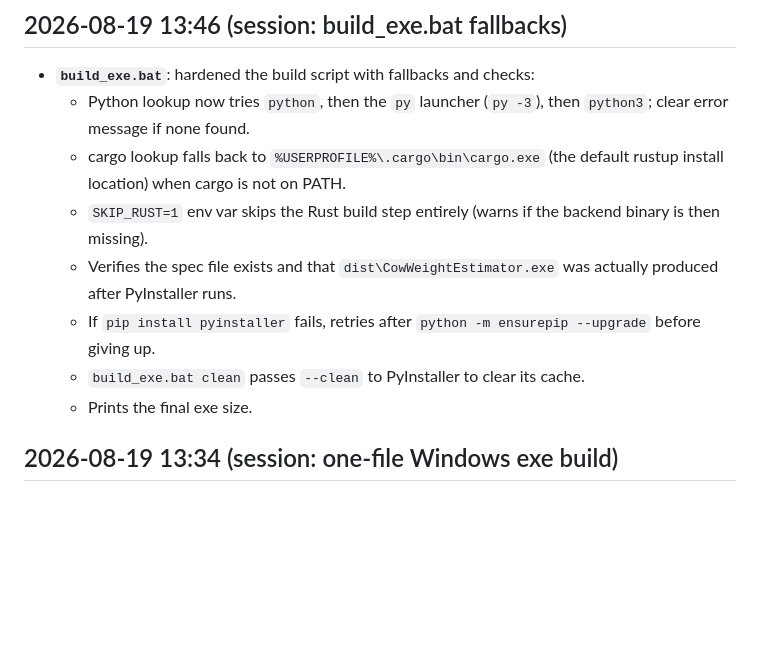
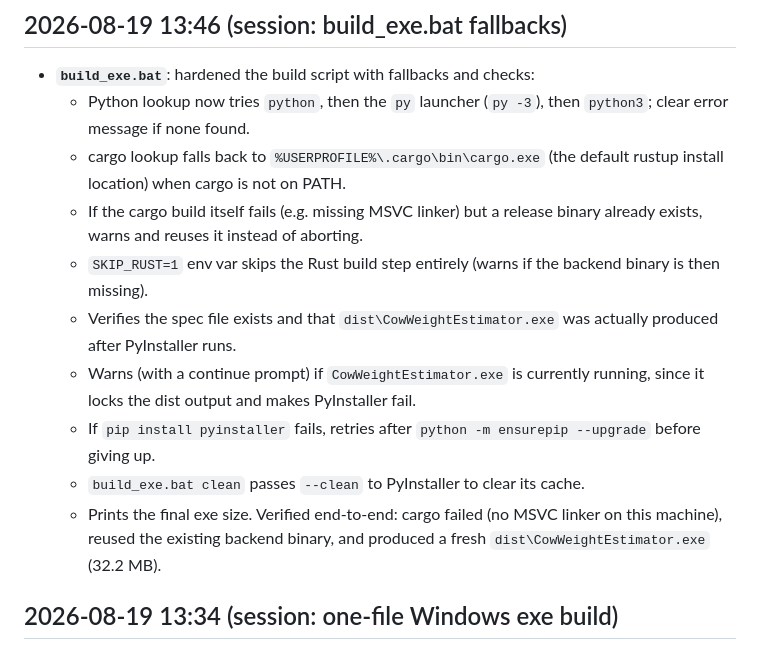
Before and after one commit to braydos-h/aif-project, a Markdown page: commits.md, the part around the change. Drawn GitHub-style; blank space fills up the shorter version.

Commit message:
Improve Windows exe build fallback
This update hardens the Windows one-file EXE build flow. It now reuses an existing release backend binary when cargo build fails, supports SKIP_RUST=1 for controlled skips, validates the generated spec and dist output, warns before overwriting a running CowWeightEstimator.exe, retries PyInstaller installation after ensurepip, forwards --clean for clean builds, and prints the final exe size. The notes also document a successful end-to-end verification on a machine without the MSVC linker.

Signed-off-by: Brayden <171927556+braydos-h@users.noreply.github.com>

```diff
--- a/commits.md
+++ b/commits.md
@@ -6,14 +6,20 @@
     `python3`; clear error message if none found.
   - cargo lookup falls back to `%USERPROFILE%\.cargo\bin\cargo.exe` (the
     default rustup install location) when cargo is not on PATH.
+  - If the cargo build itself fails (e.g. missing MSVC linker) but a release
+    binary already exists, warns and reuses it instead of aborting.
   - `SKIP_RUST=1` env var skips the Rust build step entirely (warns if the
     backend binary is then missing).
   - Verifies the spec file exists and that `dist\CowWeightEstimator.exe` was
     actually produced after PyInstaller runs.
+  - Warns (with a continue prompt) if `CowWeightEstimator.exe` is currently
+    running, since it locks the dist output and makes PyInstaller fail.
   - If `pip install pyinstaller` fails, retries after `python -m ensurepip
     --upgrade` before giving up.
   - `build_exe.bat clean` passes `--clean` to PyInstaller to clear its cache.
-  - Prints the final exe size.
+  - Prints the final exe size. Verified end-to-end: cargo failed (no MSVC
+    linker on this machine), reused the existing backend binary, and produced
+    a fresh `dist\CowWeightEstimator.exe` (32.2 MB).
 
 ## 2026-08-19 13:34 (session: one-file Windows exe build)
 - **`CowWeightEstimator.spec` (new)**: PyInstaller spec for a one-file,
```
